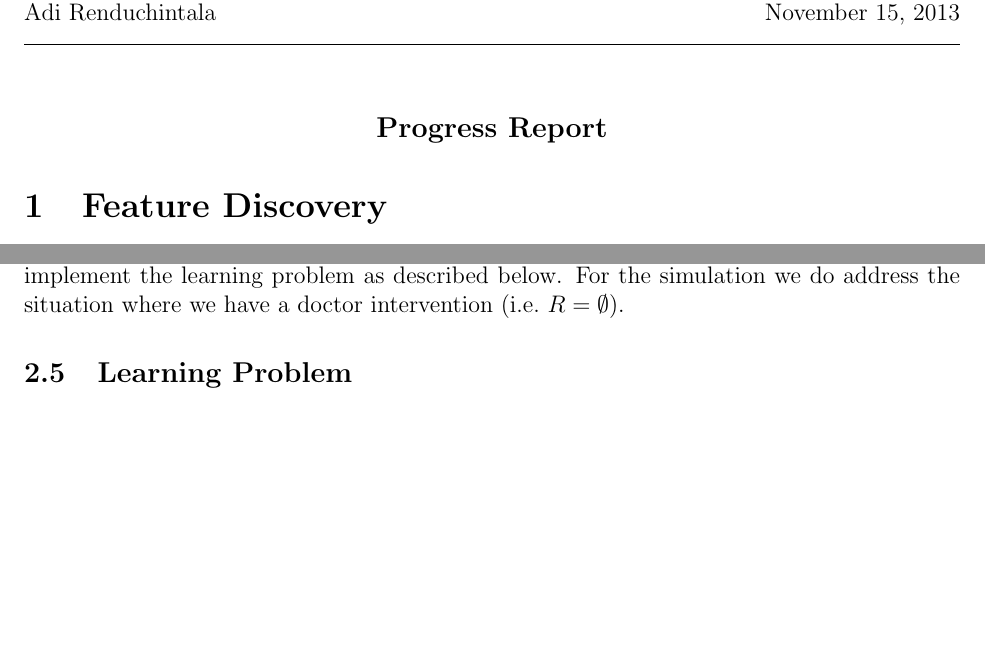
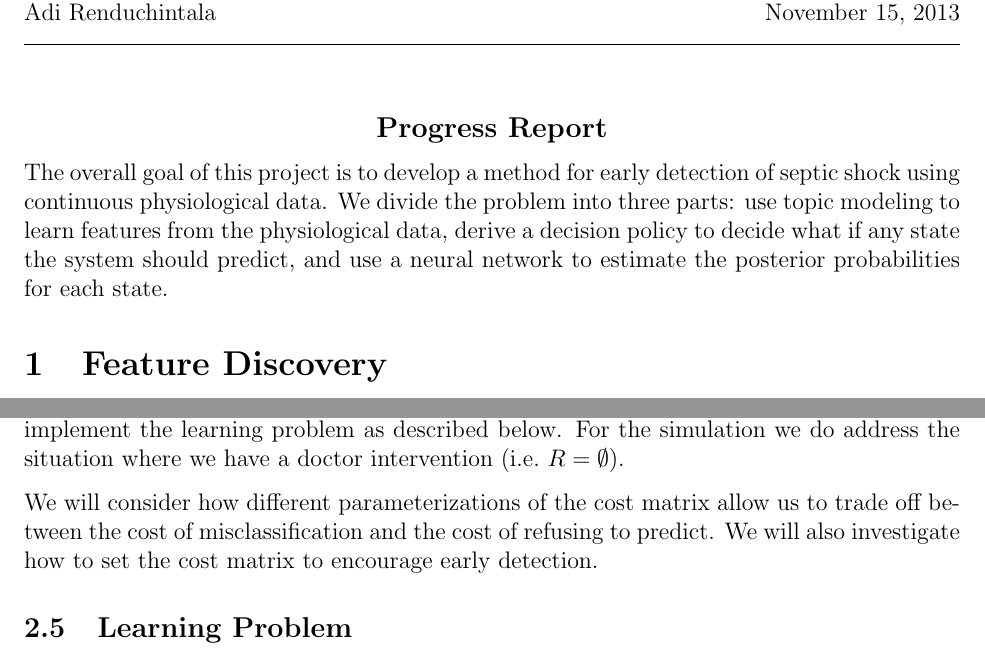
Before and after one commit to d-unknown-processor/mlcd_proj, a LaTeX document (ProgressReport.tex): two parts of pages 1 and 6 of 9, joined at a grey line, cut so that both start at the same text, the shorter picture padded with empty space. Compiled offline with pdfLaTeX.

Commit message:
added introduction

```diff
--- a/ProgressReport.tex
+++ b/ProgressReport.tex
@@ -193,6 +193,7 @@
 
 \setlength{\parindent}{0pt}
 
+The overall goal of this project is to develop a method for early detection of septic shock using continuous physiological data. We divide the problem into three parts: use topic modeling to learn features from the physiological data, derive a decision policy to decide what if any state the system should predict, and use a neural network to estimate the posterior probabilities for each state.
 
 %%%%%%%%%%%%%%%%%%%%%%%%%%%%%%%%%%%%%%%%%%%%%%%%%%%%%%%%%%
 %%%%%%%%%%Here is where the actual math begins%%%%%%%%%%%%
@@ -283,6 +284,8 @@ In order to test the reliable classification, we generate synthetic data from fo
 
 We use Kevin Murphy's BayesNet and CRF Matlab toolkits to implement a model to compute $\hat{Y}$ for the synthetic data. We then use these marginal probabilities at each time step to implement the learning problem as described below. For the simulation we do address the situation where we have a doctor intervention (i.e.\ $R=\emptyset$).
 
+We will consider how different parameterizations of the cost matrix allow us to trade off between the cost of misclassification and the cost of refusing to predict. We will also investigate how to set the cost matrix to encourage early detection.
+
 \subsection{Learning Problem}
 Our goal is to learn a decision policy that allows us to minimize the expected loss over the entire time sequence of observations.
 The expected posterior loss at time $t$ of making decision $u_t=i$ given that the true label is $y_t=j$ and the previous decision was $u_{t-1}=h$ as follows:
```
